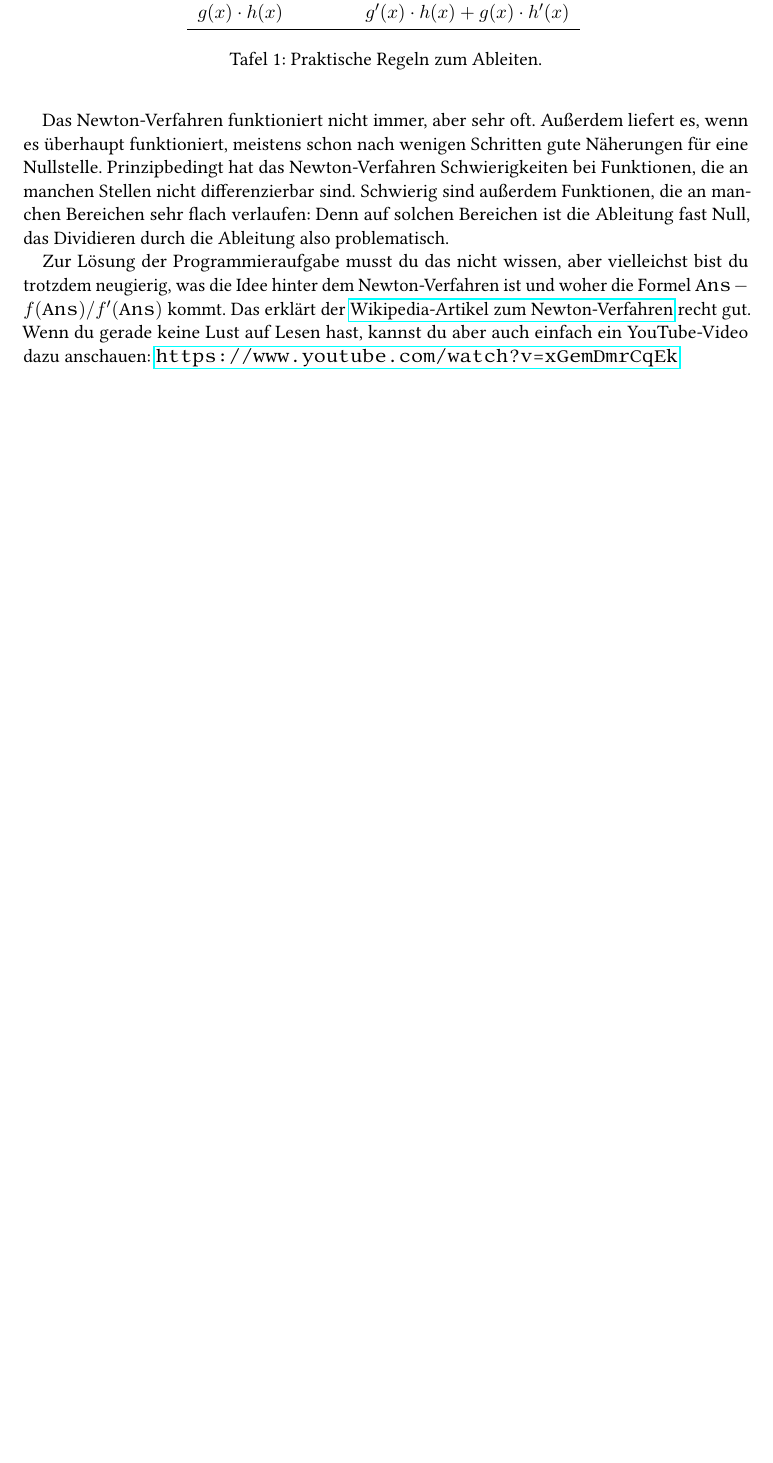
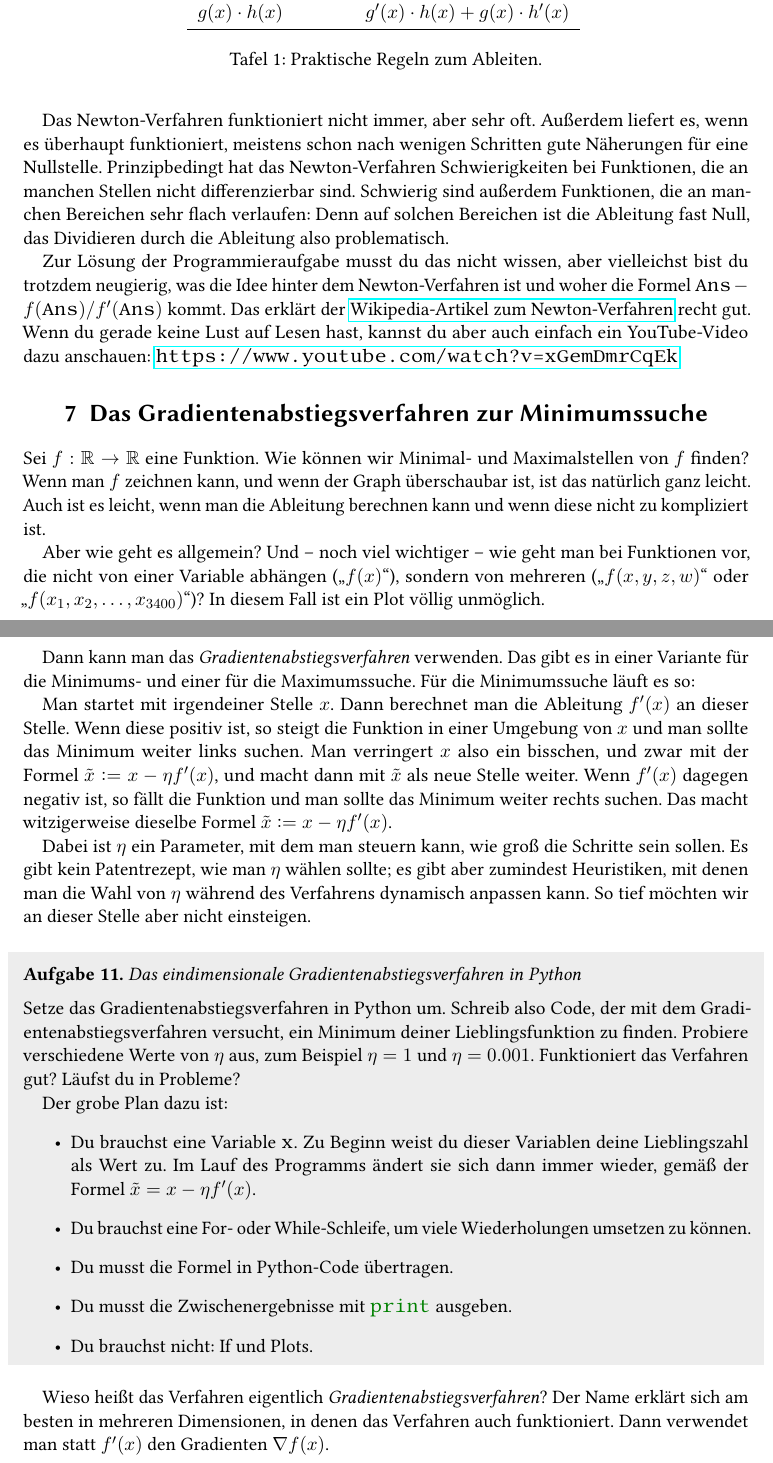
Before and after one commit to iblech/mathematik-der-vorhersagen, a LaTeX document (blatt-python.tex): part of page 15 of 15 before the commit and two parts of pages 15 and 16 of 16 after it, the two joined at a grey line, cut so that both start at the same text, the shorter picture padded with empty space. Compiled offline with pdfLaTeX.

Commit message:
Das Gradientenabstiegsverfahren

```diff
--- a/blatt-python.tex
+++ b/blatt-python.tex
@@ -5,6 +5,7 @@
 \usepackage[T1]{fontenc}
 \usepackage{libertine}
 \usepackage{xspace}
+\usepackage{mathtools}
 \usepackage{booktabs}
 
 \usepackage{minted}
@@ -13,6 +14,7 @@
 \newcommand{\XXX}[1]{\textbf{XXX:} #1}
 
 \newcommand{\RR}{\mathbb{R}}
+\newcommand{\defeq}{\vcentcolon=}
 
 \newsavebox{\foobox}
 
@@ -750,4 +752,60 @@ du aber auch einfach ein YouTube-Video dazu anschauen:
   \caption{\label{tab:ableitungsregeln}Praktische Regeln zum Ableiten.}
 \end{table}
 
+
+\section{Das Gradientenabstiegsverfahren zur Minimumssuche}
+
+Sei~$f : \RR \to \RR$ eine Funktion. Wie können wir Minimal- und Maximalstellen
+von~$f$ finden? Wenn man~$f$ zeichnen kann, und wenn der Graph überschaubar
+ist, ist das natürlich ganz leicht. Auch ist es leicht, wenn man die Ableitung
+berechnen kann und wenn diese nicht zu kompliziert ist.
+
+Aber wie geht es allgemein? Und -- noch viel wichtiger -- wie geht man bei
+Funktionen vor, die nicht von einer Variable abhängen ("`$f(x)$"'), sondern von
+mehreren ("`$f(x,y,z,w)$"' oder "`$f(x_1,x_2,\ldots,x_{3400})$"')? In diesem Fall
+ist ein Plot völlig unmöglich.
+
+Dann kann man das \emph{Gradientenabstiegsverfahren} verwenden. Das gibt es in
+einer Variante für die Minimums- und einer für die Maximumssuche. Für die
+Minimumssuche läuft es so:
+
+Man startet mit irgendeiner Stelle~$x$. Dann berechnet man die Ableitung~$f'(x)$
+an dieser Stelle. Wenn diese positiv ist, so steigt die Funktion in einer
+Umgebung von~$x$ und man sollte das Minimum weiter links suchen. Man
+verringert~$x$ also ein bisschen, und zwar mit der Formel~$\tilde x \defeq x - \eta
+f'(x)$, und macht dann mit~$\tilde x$ als neue Stelle weiter. Wenn~$f'(x)$ dagegen
+negativ ist, so fällt die Funktion und man sollte das Minimum weiter rechts
+suchen. Das macht witzigerweise dieselbe Formel~$\tilde x \defeq x - \eta f'(x)$.
+
+Dabei ist~$\eta$ ein Parameter, mit dem man steuern kann, wie groß die Schritte
+sein sollen. Es gibt kein Patentrezept, wie man~$\eta$ wählen sollte; es gibt
+aber zumindest Heuristiken, mit denen man die Wahl von~$\eta$ während des
+Verfahrens dynamisch anpassen kann. So tief möchten wir an dieser Stelle aber
+nicht einsteigen.
+
+\begin{aufgabe}{Das eindimensionale Gradientenabstiegsverfahren in Python}
+Setze das Gradientenabstiegsverfahren in Python um. Schreib also Code, der mit
+dem Gradientenabstiegsverfahren versucht, ein Minimum deiner Lieblingsfunktion
+zu finden. Probiere verschiedene Werte von~$\eta$ aus, zum Beispiel~$\eta = 1$
+und~$\eta = 0.001$. Funktioniert das Verfahren gut? Läufst du in Probleme?
+
+Der grobe Plan dazu ist:
+\begin{itemize}
+\item Du brauchst eine Variable~\mintinline{python}{x}. Zu Beginn weist du
+dieser Variablen deine Lieblingszahl als Wert zu. Im Lauf des Programms ändert
+sie sich dann immer wieder, gemäß der Formel~$\tilde x = x - \eta f'(x)$.
+\item Du brauchst eine For- oder While-Schleife, um viele Wiederholungen umsetzen zu
+können.
+\item Du musst die Formel in Python-Code übertragen.
+\item Du musst die Zwischenergebnisse mit~\mintinline{python}{print} ausgeben.
+\item Du brauchst nicht: If und Plots.
+\end{itemize}
+\vspace{-1em}
+\end{aufgabe}
+
+Wieso heißt das Verfahren eigentlich \emph{Gradientenabstiegsverfahren}? Der
+Name erklärt sich am besten in mehreren Dimensionen, in denen das Verfahren
+auch funktioniert. Dann verwendet man statt~$f'(x)$ den Gradienten~$\nabla
+f(x)$.
+
 \end{document}
```
Also changed, not shown: blatt-python.pdf.
